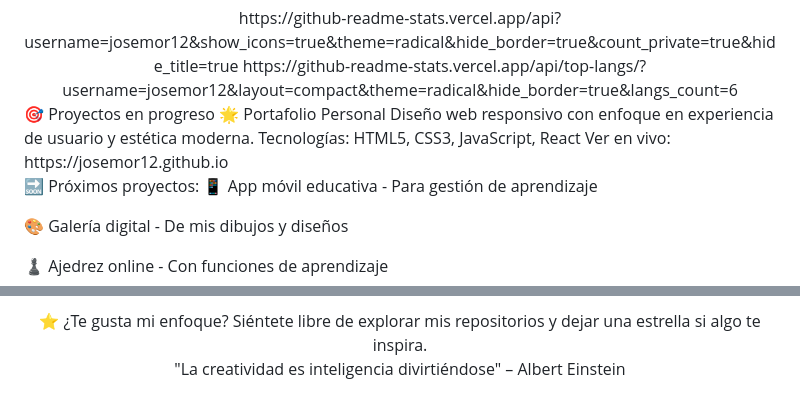
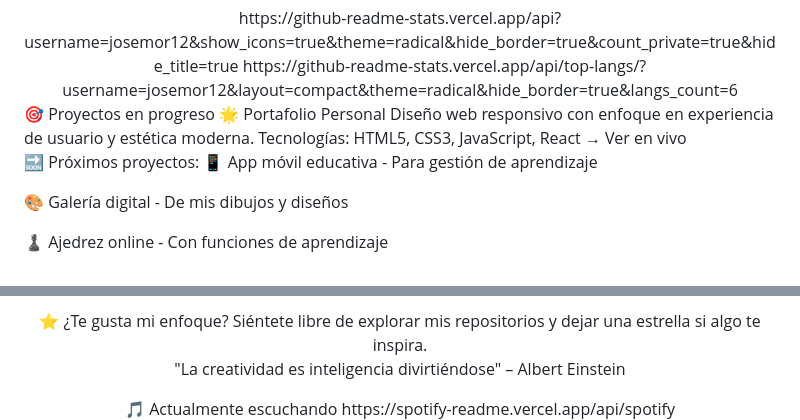
Before and after one commit to Josemor12/PortafolioPersonal, a Markdown page: README.md, 2 parts joined by grey strips. GitHub-like rendering.

Commit message:
Enhance README with social links and Spotify integration
Updated social media links and added currently listening section.

Signed-off-by: José Moreno <107092442+Josemor12@users.noreply.github.com>

```diff
--- a/README.md
+++ b/README.md
@@ -58,7 +65,7 @@ https://github-readme-stats.vercel.app/api/top-langs/?username=josemor12&layout=
 🌟 Portafolio Personal
 Diseño web responsivo con enfoque en experiencia de usuario y estética moderna.
 Tecnologías: HTML5, CSS3, JavaScript, React
-Ver en vivo: https://josemor12.github.io
+→ Ver en vivo
 
 🔜 Próximos proyectos:
 📱 App móvil educativa - Para gestión de aprendizaje
@@ -92,6 +99,11 @@ Siéntete libre de explorar mis repositorios y dejar una estrella si algo te ins
 "La creatividad es inteligencia divirtiéndose" – Albert Einstein
 
 </div>
+<div align="center">
+🎵 Actualmente escuchando
+https://spotify-readme.vercel.app/api/spotify
+
+</div>
 📄 Este README se actualiza con mi crecimiento. Última actualización: Diciembre 2024
 © 2024 José Jesús Moreno Rios. Combinando código, creatividad y curiosidad.
 
```
Also changed, not shown: other parts of README.md (+8 -1 lines).
